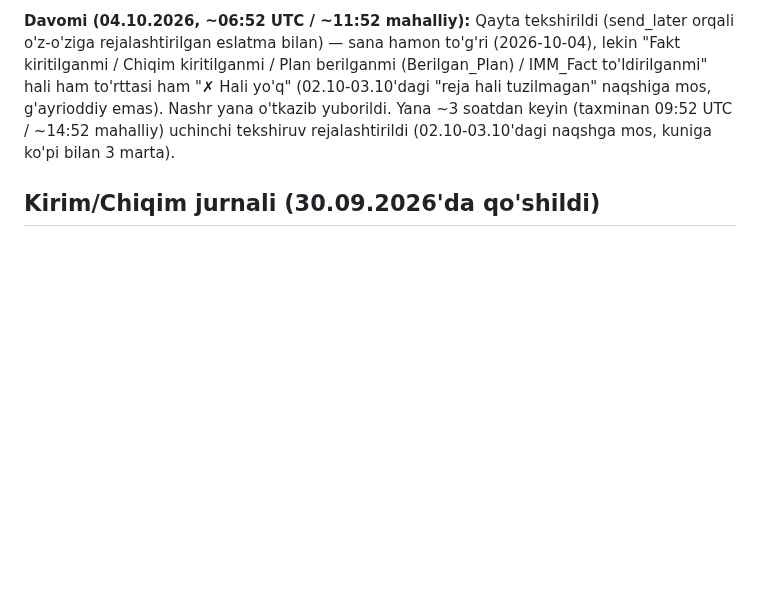
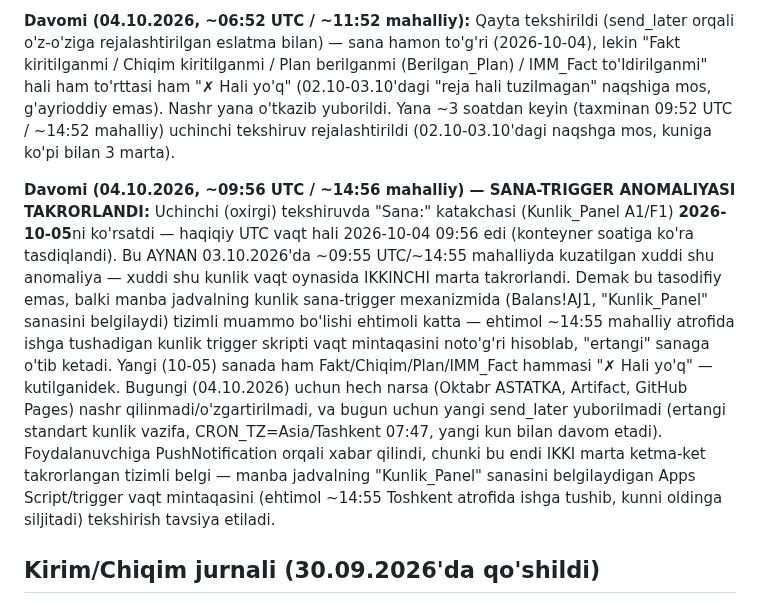
Before and after one commit to usmonovr049-hash/Injection-warehouse-monitoring, a Markdown page: source/REFRESH_INSTRUCTIONS.md, the part around the change. Rendered like a GitHub page; blank space fills up the shorter version.

Commit message:
04.10.2026 uchinchi tekshiruv: sana-trigger anomaliyasi IKKINCHI marta takrorlandi
~09:56 UTC/~14:56 mahalliyda Kunlik_Panel sanasi yana bir kun oldinga
(2026-10-05) sakradi - xuddi 03.10'dagi bilan bir xil vaqt oynasida. Bugungi
nashr butunlay o'tkazib yuborildi, foydalanuvchiga PushNotification orqali
xabar qilindi (tizimli muammo belgisi).

Co-Authored-By: Claude Sonnet 5 <noreply@anthropic.com>
Claude-Session: https://claude.ai/code/session_014ue5TzvoLHzKatp6wCKAME

```diff
--- a/source/REFRESH_INSTRUCTIONS.md
+++ b/source/REFRESH_INSTRUCTIONS.md
@@ -213,6 +213,22 @@ g'ayrioddiy emas). Nashr yana o'tkazib yuborildi. Yana ~3 soatdan keyin (taxmina
 ~14:52 mahalliy) uchinchi tekshiruv rejalashtirildi (02.10-03.10'dagi naqshga mos, kuniga
 ko'pi bilan 3 marta).
 
+**Davomi (04.10.2026, ~09:56 UTC / ~14:56 mahalliy) — SANA-TRIGGER ANOMALIYASI TAKRORLANDI:**
+Uchinchi (oxirgi) tekshiruvda "Sana:" katakchasi (Kunlik_Panel A1/F1) **2026-10-05**ni ko'rsatdi —
+haqiqiy UTC vaqt hali 2026-10-04 09:56 edi (konteyner soatiga ko'ra tasdiqlandi). Bu AYNAN
+03.10.2026'da ~09:55 UTC/~14:55 mahalliyda kuzatilgan xuddi shu anomaliya — xuddi shu kunlik vaqt
+oynasida IKKINCHI marta takrorlandi. Demak bu tasodifiy emas, balki manba jadvalning kunlik
+sana-trigger mexanizmida (Balans!AJ1, "Kunlik_Panel" sanasini belgilaydi) tizimli muammo bo'lishi
+ehtimoli katta — ehtimol ~14:55 mahalliy atrofida ishga tushadigan kunlik trigger skripti
+vaqt mintaqasini noto'g'ri hisoblab, "ertangi" sanaga o'tib ketadi. Yangi (10-05) sanada ham
+Fakt/Chiqim/Plan/IMM_Fact hammasi "✗ Hali yo'q" — kutilganidek. Bugungi (04.10.2026) uchun hech
+narsa (Oktabr ASTATKA, Artifact, GitHub Pages) nashr qilinmadi/o'zgartirilmadi, va bugun uchun
+yangi send_later yuborilmadi (ertangi standart kunlik vazifa, CRON_TZ=Asia/Tashkent 07:47, yangi
+kun bilan davom etadi). Foydalanuvchiga PushNotification orqali xabar qilindi, chunki bu endi
+IKKI marta ketma-ket takrorlangan tizimli belgi — manba jadvalning "Kunlik_Panel" sanasini
+belgilaydigan Apps Script/trigger vaqt mintaqasini (ehtimol ~14:55 Toshkent atrofida ishga
+tushib, kunni oldinga siljitadi) tekshirish tavsiya etiladi.
+
 ## Kirim/Chiqim jurnali (30.09.2026'da qo'shildi)
 
 Yangi "Kirim/Chiqim" tab (admin va apm akkauntlarida, ombor'da yo'q) — "AppSheet_Kirim"
```
